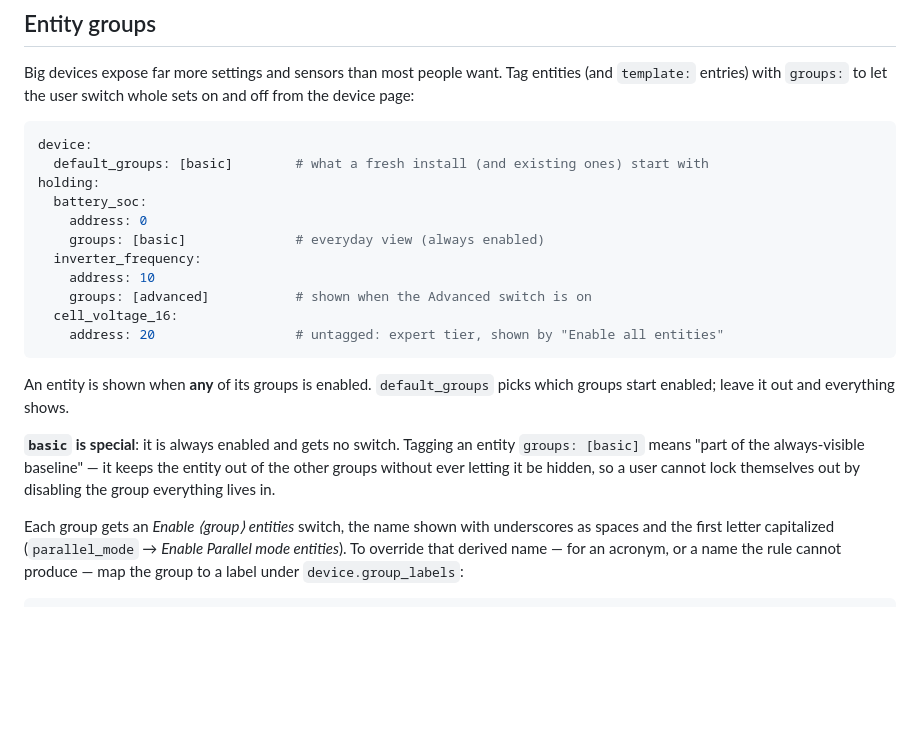
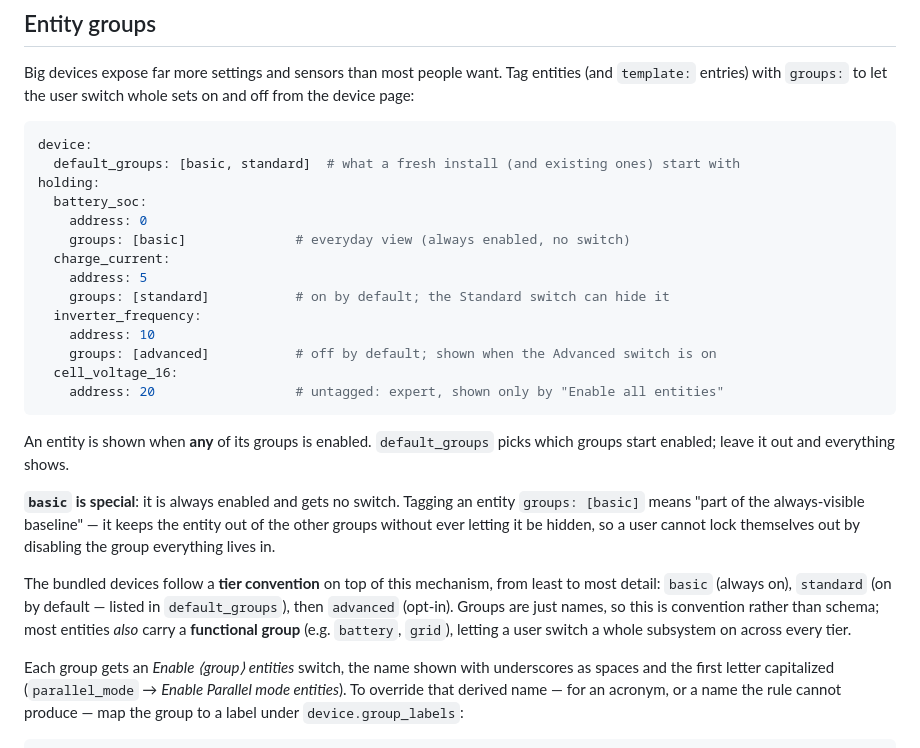
Before and after one commit to dmatscheko/modbus_connect, a Markdown page: docs/device_files.md, the part around the change. GitHub-like rendering; blank space fills up the shorter version.

````diff
--- a/docs/device_files.md
+++ b/docs/device_files.md
@@ -204,16 +204,19 @@ sets on and off from the device page:
 
 ```yaml
 device:
-  default_groups: [basic]        # what a fresh install (and existing ones) start with
+  default_groups: [basic, standard]  # what a fresh install (and existing ones) start with
 holding:
   battery_soc:
     address: 0
-    groups: [basic]              # everyday view (always enabled)
+    groups: [basic]              # everyday view (always enabled, no switch)
+  charge_current:
+    address: 5
+    groups: [standard]           # on by default; the Standard switch can hide it
   inverter_frequency:
     address: 10
-    groups: [advanced]           # shown when the Advanced switch is on
+    groups: [advanced]           # off by default; shown when the Advanced switch is on
   cell_voltage_16:
-    address: 20                  # untagged: expert tier, shown by "Enable all entities"
+    address: 20                  # untagged: expert, shown only by "Enable all entities"
 ```
 
 An entity is shown when **any** of its groups is enabled. `default_groups`
@@ -223,6 +226,13 @@ picks which groups start enabled; leave it out and everything shows.
 entity `groups: [basic]` means "part of the always-visible baseline" — it
 keeps the entity out of the other groups without ever letting it be hidden, so
 a user cannot lock themselves out by disabling the group everything lives in.
+
+The bundled devices follow a **tier convention** on top of this mechanism, from
+least to most detail: `basic` (always on), `standard` (on by default — listed in
+`default_groups`), then `advanced` (opt-in). Groups are just names, so this is
+convention rather than schema; most entities *also* carry a **functional group**
+(e.g. `battery`, `grid`), letting a user switch a whole subsystem on across every
+tier.
 
 Each group gets an *Enable ⟨group⟩ entities* switch, the name shown with
 underscores as spaces and the first letter capitalized (`parallel_mode` →
````
Also changed, not shown: README.md (+6 -4 lines).
